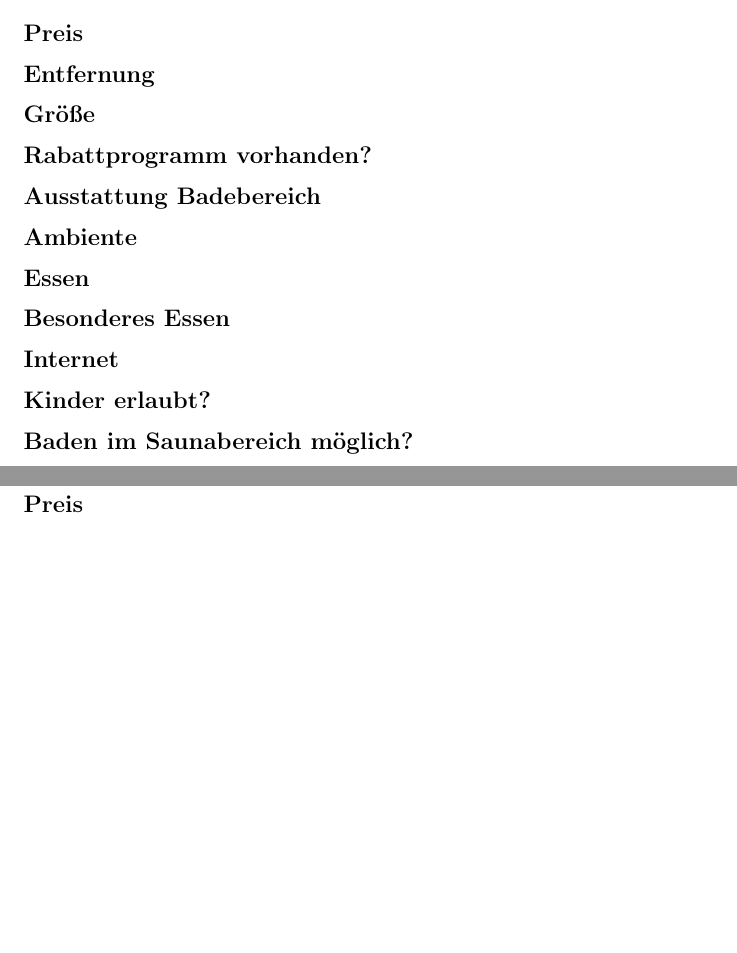
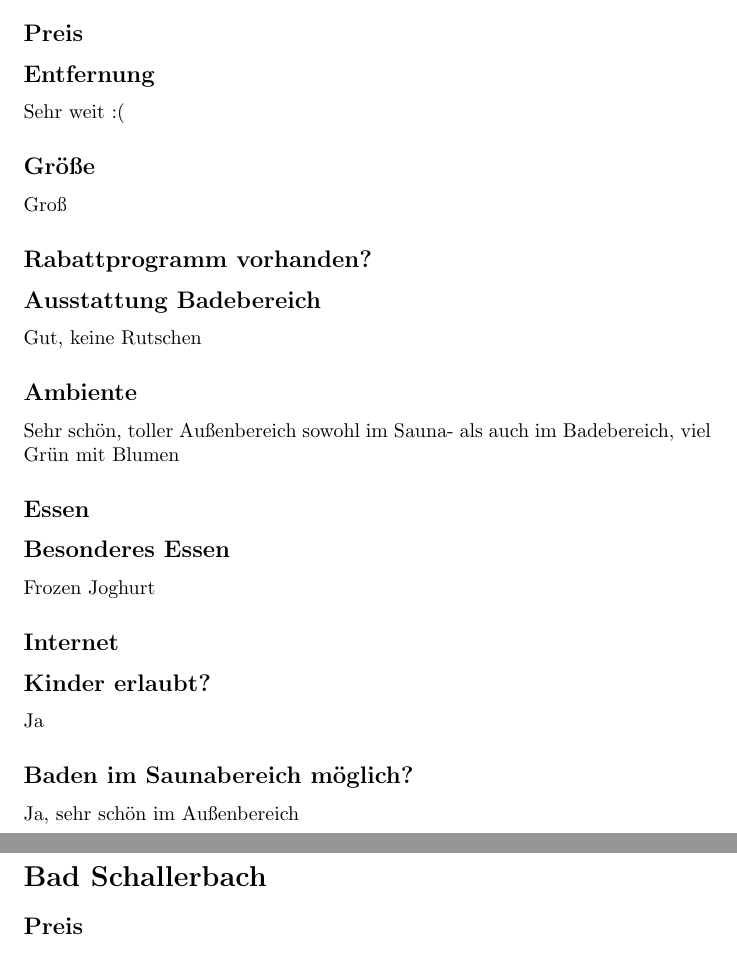
Before and after one commit to sidri-zip/thermentour, a LaTeX document (main.tex): two parts of pages 1 and 4 of 6 before the commit and two parts of pages 1 and 5 of 7 after it, joined at a grey line, cut so that both start at the same text, the shorter picture padded with empty space. Compiled offline with pdfLaTeX.

Commit message:
add Therme Wien (incomplete)

```diff
--- a/main.tex
+++ b/main.tex
@@ -27,17 +27,17 @@
 
 \section*{Therme Wien}
 \subsection*{Preis}
-\subsection*{Entfernung}
-\subsection*{Größe}
+\subsection*{Entfernung} Sehr weit :(
+\subsection*{Größe} Groß
 \subsection*{Rabattprogramm vorhanden?}
-\subsection*{Ausstattung Badebereich}
-\subsection*{Ambiente}
+\subsection*{Ausstattung Badebereich} Gut, keine Rutschen
+\subsection*{Ambiente} Sehr schön, toller Außenbereich sowohl im Sauna- als auch im Badebereich, viel Grün mit Blumen
 \subsection*{Essen}
-\subsection*{Besonderes Essen}
+\subsection*{Besonderes Essen} Frozen Joghurt
 \subsection*{Internet}
-\subsection*{Kinder erlaubt?}
-\subsection*{Baden im Saunabereich möglich?}
-\subsection*{Poolbar}
+\subsection*{Kinder erlaubt?} Ja
+\subsection*{Baden im Saunabereich möglich?} Ja, sehr schön im Außenbereich
+\subsection*{Poolbar} Ja (Badebereich)
 \subsection*{Lautstärke}
 \subsection*{Infrarotliegen}
 \subsection*{Bodenbelag}
```
